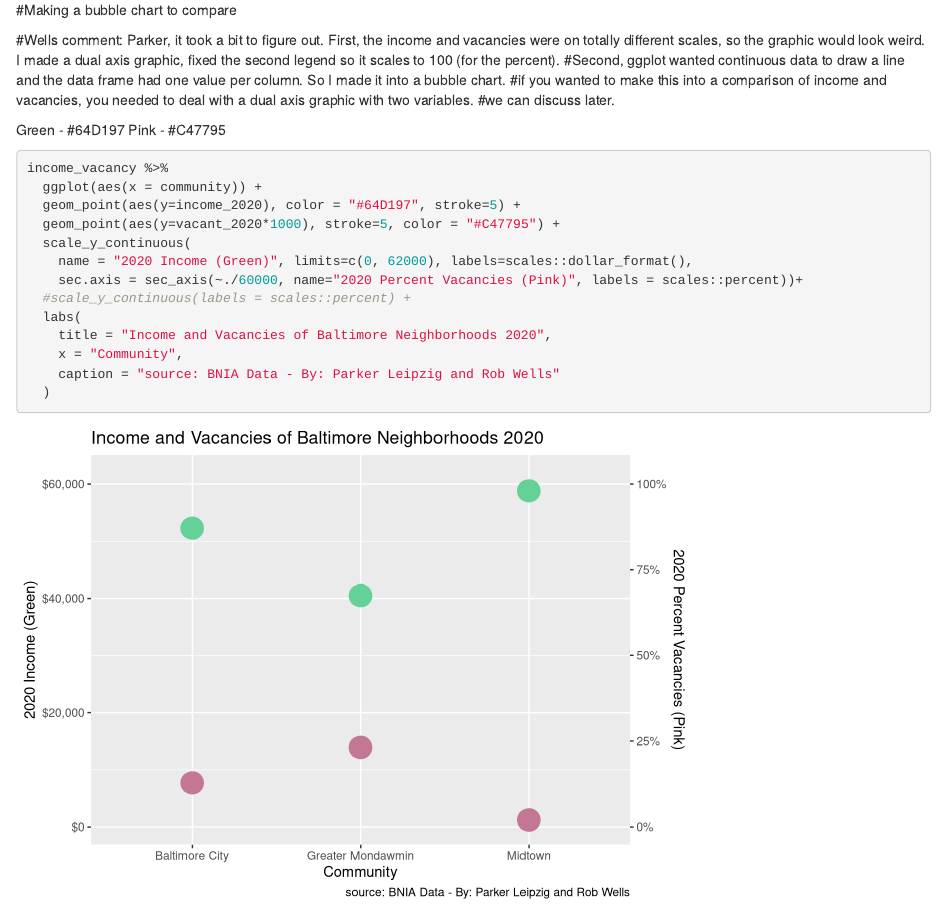
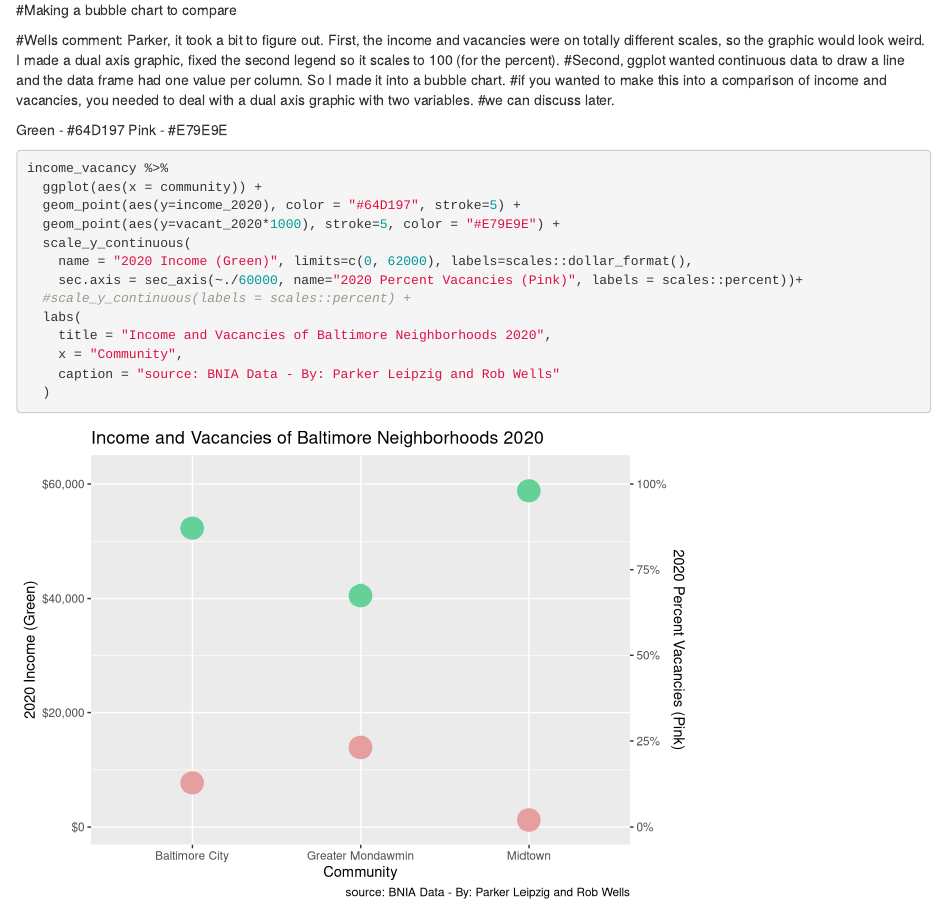
Before and after one commit to parkerleipzig/data_class_fall_2022, an R Markdown document (JOUR327 chart/income_vacancy_chart (1).Rmd): the page in a window 1100 px wide, from 1230 px down. Rendered offline with R 4.5, knitr and Pandoc, with nearby package versions; column names are cleaned by a stand-in for the janitor package.

Commit message:
Update income_vacancy_chart (1).Rmd

````diff
--- a/JOUR327 chart/income_vacancy_chart (1).Rmd
+++ b/JOUR327 chart/income_vacancy_chart (1).Rmd
@@ -43,14 +43,14 @@ income_vacancy <- median_income %>%
 #we can discuss later.
 
 Green - #64D197
-Pink - #C47795
+Pink - #E79E9E
 
 
 ```{r}
 income_vacancy %>%
   ggplot(aes(x = community)) +
   geom_point(aes(y=income_2020), color = "#64D197", stroke=5) +
-  geom_point(aes(y=vacant_2020*1000), stroke=5, color = "#C47795") +
+  geom_point(aes(y=vacant_2020*1000), stroke=5, color = "#E79E9E") +
   scale_y_continuous(
     name = "2020 Income (Green)", limits=c(0, 62000), labels=scales::dollar_format(),
     sec.axis = sec_axis(~./60000, name="2020 Percent Vacancies (Pink)", labels = scales::percent))+
````
